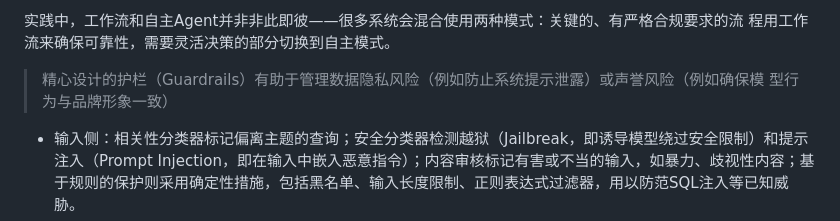
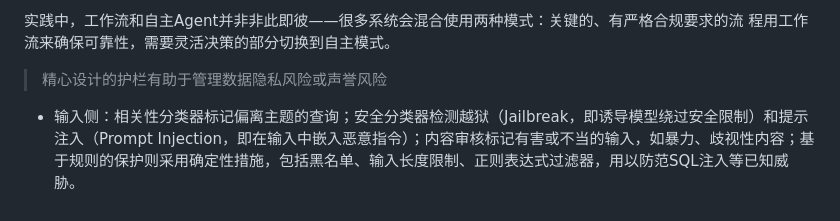
Before and after one commit to FengMaoLinJiao/read-note, a Markdown page: data/ai-agent/ch01.md, the part around the change. GitHub-like rendering.

Commit message:
fix: 补充

```diff
--- a/data/ai-agent/ch01.md
+++ b/data/ai-agent/ch01.md
@@ -50,8 +50,7 @@ Agent会自行决定先搜索航班、发现需要登录、于是先核实身份
 实践中，工作流和自主Agent并非非此即彼——很多系统会混合使用两种模式：关键的、有严格合规要求的流
 程用工作流来确保可靠性，需要灵活决策的部分切换到自主模式。
 
-> 精心设计的护栏（Guardrails）有助于管理数据隐私风险（例如防止系统提示泄露）或声誉风险（例如确保模
-型行为与品牌形象一致）
+> 精心设计的护栏有助于管理数据隐私风险或声誉风险
 
 - 输入侧：相关性分类器标记偏离主题的查询；安全分类器检测越狱（Jailbreak，即诱导模型绕过安全限制）和提示注入（Prompt Injection，即在输入中嵌入恶意指令）；内容审核标记有害或不当的输入，如暴力、歧视性内容；基于规则的保护则采用确定性措施，包括黑名单、输入长度限制、正则表达式过滤器，用以防范SQL注入等已知威胁。
 - 执行侧：在工具调用时验证。其核心是工具风险评级：根据操作是否可逆、权限等级、财务影响，为每个工具标注风险等级（低/中/高），高风险操作需额外审查或人工确认。
```
